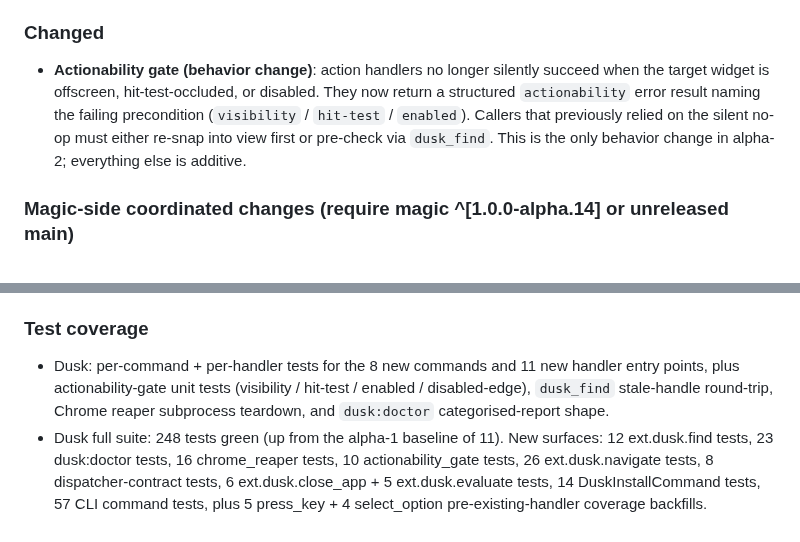
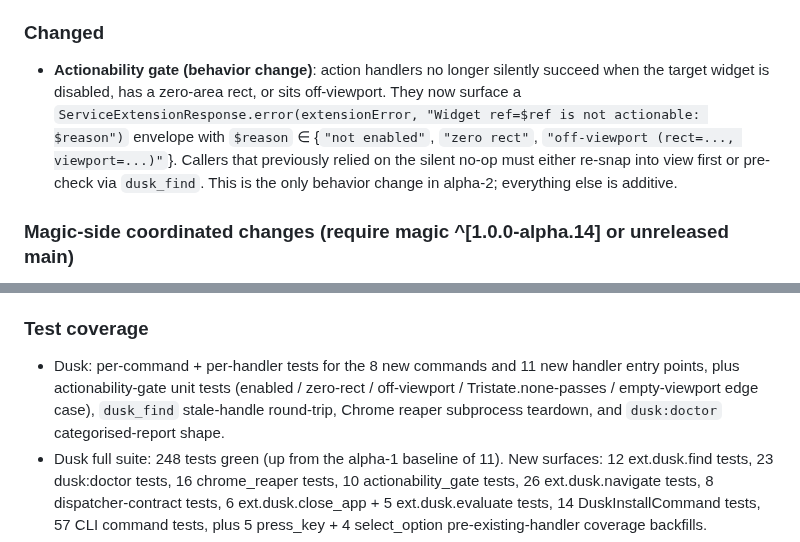
Before and after one commit to fluttersdk/dusk, a Markdown page: CHANGELOG.md, 2 parts joined by grey strips. GitHub-like rendering.

```diff
--- a/CHANGELOG.md
+++ b/CHANGELOG.md
@@ -22,7 +22,7 @@ All notable changes to this project will be documented in this file.
 
 ### Changed
 
-- **Actionability gate (behavior change)**: action handlers no longer silently succeed when the target widget is offscreen, hit-test-occluded, or disabled. They now return a structured `actionability` error result naming the failing precondition (`visibility` / `hit-test` / `enabled`). Callers that previously relied on the silent no-op must either re-snap into view first or pre-check via `dusk_find`. This is the only behavior change in alpha-2; everything else is additive.
+- **Actionability gate (behavior change)**: action handlers no longer silently succeed when the target widget is disabled, has a zero-area rect, or sits off-viewport. They now surface a `ServiceExtensionResponse.error(extensionError, "Widget ref=$ref is not actionable: $reason")` envelope with `$reason` ∈ {`"not enabled"`, `"zero rect"`, `"off-viewport (rect=..., viewport=...)"`}. Callers that previously relied on the silent no-op must either re-snap into view first or pre-check via `dusk_find`. This is the only behavior change in alpha-2; everything else is additive.
 
 ### Magic-side coordinated changes (require magic ^[1.0.0-alpha.14] or unreleased main)
 
@@ -31,7 +31,7 @@ All notable changes to this project will be documented in this file.
 
 ### Test coverage
 
-- Dusk: per-command + per-handler tests for the 8 new commands and 11 new handler entry points, plus actionability-gate unit tests (visibility / hit-test / enabled / disabled-edge), `dusk_find` stale-handle round-trip, Chrome reaper subprocess teardown, and `dusk:doctor` categorised-report shape.
+- Dusk: per-command + per-handler tests for the 8 new commands and 11 new handler entry points, plus actionability-gate unit tests (enabled / zero-rect / off-viewport / Tristate.none-passes / empty-viewport edge case), `dusk_find` stale-handle round-trip, Chrome reaper subprocess teardown, and `dusk:doctor` categorised-report shape.
 - Dusk full suite: 248 tests green (up from the alpha-1 baseline of 11). New surfaces: 12 ext.dusk.find tests, 23 dusk:doctor tests, 16 chrome_reaper tests, 10 actionability_gate tests, 26 ext.dusk.navigate tests, 8 dispatcher-contract tests, 6 ext.dusk.close_app + 5 ext.dusk.evaluate tests, 14 DuskInstallCommand tests, 57 CLI command tests, plus 5 press_key + 4 select_option pre-existing-handler coverage backfills.
 - Magic full suite: 1163 tests green (+43 from new enricher integration + GateResult equality + GateManager.lastResult MRU + MagicRouter.currentRoute reactivity, across `test/cli/dusk_integration_test.dart` and `test/auth/`).
 
```
Also changed, not shown: CLAUDE.md (+4 -3 lines).
